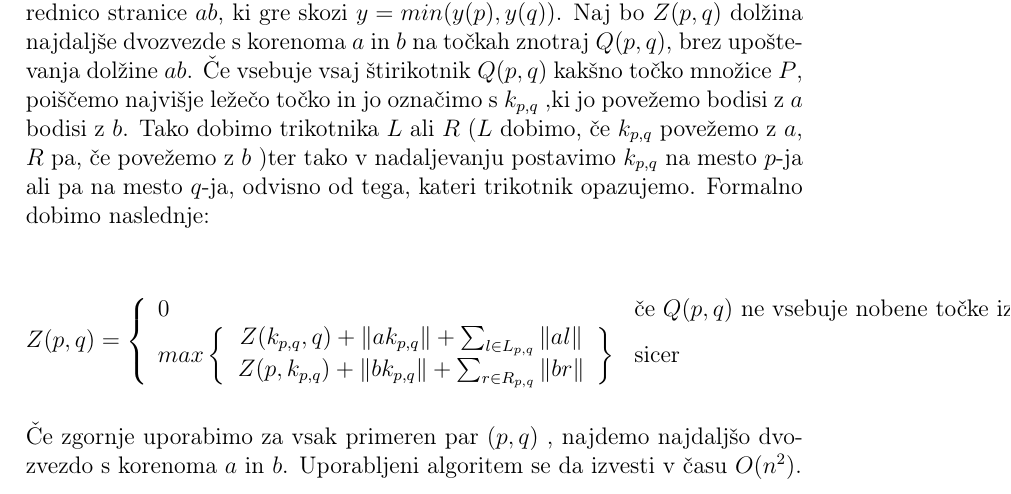
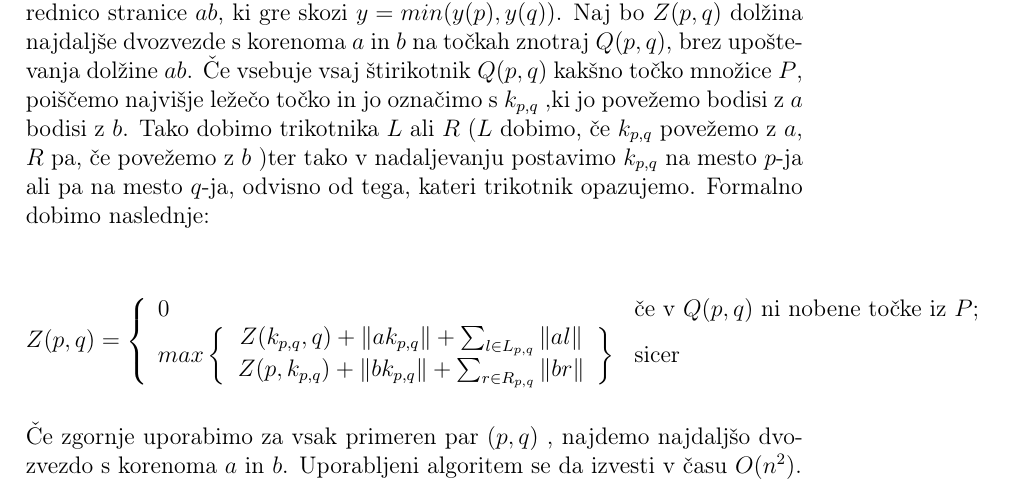
Before and after one commit to emakozin/Long-plane-trees, a LaTeX document (kratka_predstavitev/kratka_predstavitev.tex): part of page 2 of 3, cut so that both start at the same text. Compiled offline with pdfLaTeX.

Commit message:
Manjši popravki

```diff
--- a/kratka_predstavitev/kratka_predstavitev.tex
+++ b/kratka_predstavitev/kratka_predstavitev.tex
@@ -31,7 +31,7 @@ Brez škode za splošno lahko predpostavimo, da $a$ in $b$ ležita na vodoravni
 Naj bo $Z(p,q)$ dolžina najdaljše dvozvezde s korenoma $a$ in $b$ na točkah znotraj $Q(p,q)$, brez upoštevanja dolžine $ab$. Če vsebuje vsaj štirikotnik $Q(p,q)$ kakšno točko množice $P$, poiščemo najvišje ležečo točko in jo označimo s $k_{p,q}$ ,ki jo povežemo bodisi z $a$ bodisi z $b$. Tako dobimo  trikotnika $L$ ali $R$ ($L$ dobimo, če $k_{p,q}$ povežemo z $a$, $R$ pa, če povežemo z $b$ )ter tako v nadaljevanju postavimo $k_{p,q}$ na mesto $p$-ja ali pa na mesto $q$-ja, odvisno od tega, kateri trikotnik opazujemo. Formalno dobimo naslednje: \\
 \begin{equation*}
 		$$\[ Z(p,q) = \left\{ \begin{array}{ll}
-		0 & \mbox{če $Q(p,q)$ ne vsebuje nobene točke iz $P$};\\
+		0 & \mbox{če v $Q(p,q)$ ni nobene točke iz $P$};\\
 		max \left\{ \begin{tabular}{ccc}
 			$Z(k_{p,q},q) + \|ak_{p,q} \| + \sum_{l \in L_{p,q}}\|al\| $ \\
 			$Z(p, k_{p,q}) + \|bk_{p,q}\| + \sum_{r \in R_{p,q}}\|br\| $
```
Also changed, not shown: kratka_predstavitev/kratka_predstavitev.pdf, 2 other files.
